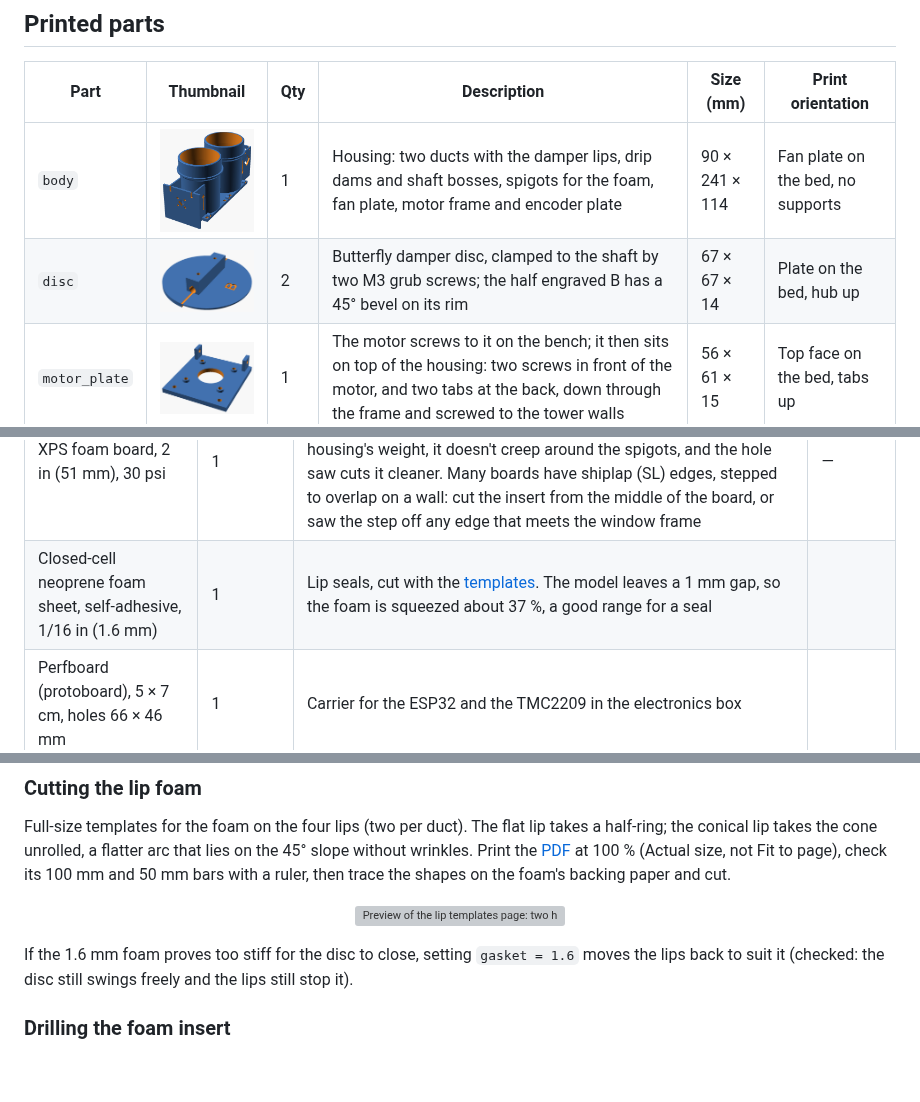
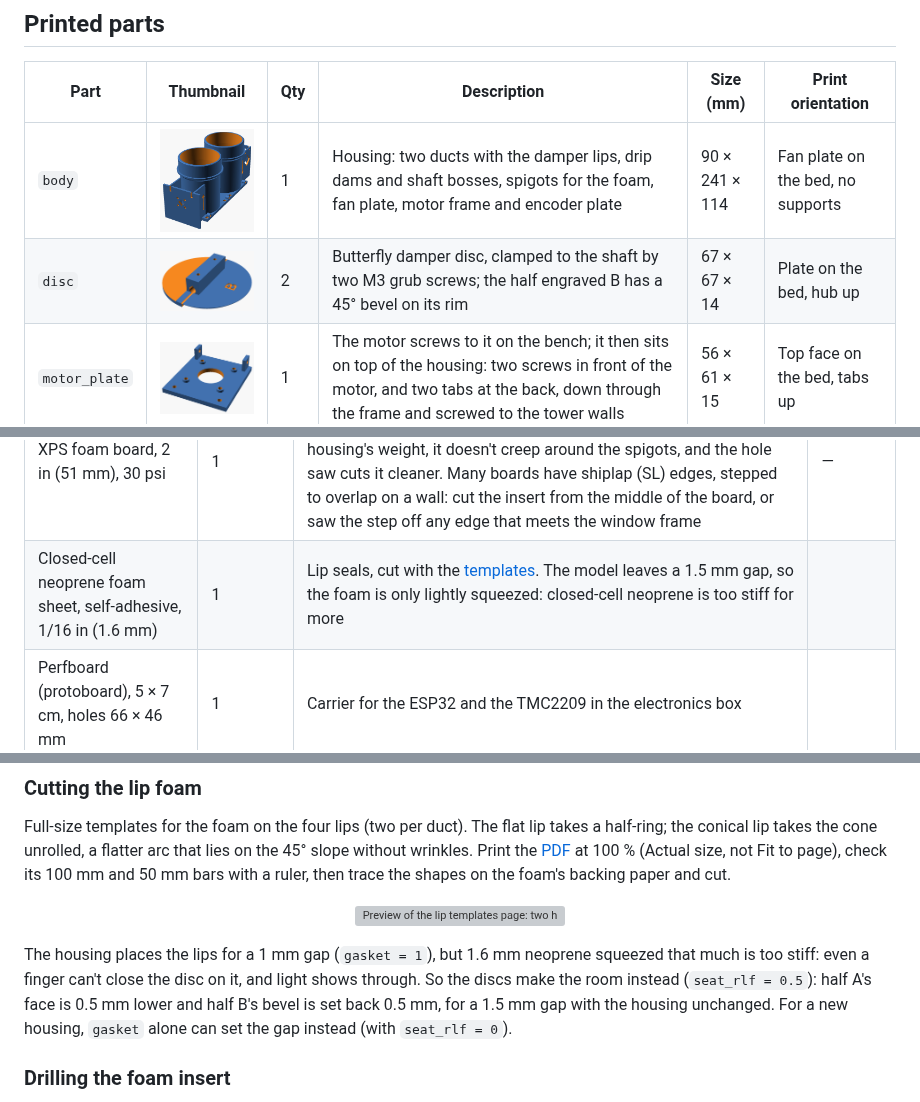
Before and after one commit to mmassico/window_air_vent, a Markdown page: README.md, 3 parts joined by grey strips. Rendered like a GitHub page; pictures changed too: images/part_disc.png; blank space fills up the shorter version; grey boxes are pictures that could not be loaded.

Commit message:
Discs: extra room for the lip foam (seat_rlf = 0.5), housing unchanged
The 1.6 mm neoprene squeezed into the 1 mm gap was too stiff to close
by hand and let light through. Half A's face is lowered 0.5 mm and
half B's bevel set back 0.5 mm square to the slope, for a 1.5 mm gap
with the housing as printed. Printed and tested: near perfect.

Co-Authored-By: Claude Opus 5.5 <noreply@anthropic.com>

```diff
--- a/README.md
+++ b/README.md
@@ -160,7 +160,7 @@ Prices: Amazon.ca, October 2026, before taxes. Packs of two leave a spare.
 | M3 grub screws, 6 or 8 mm | 5 | Two per disc, 24 mm apart along the hub, so the disc can't rock on the shaft; one in the magnet cap. Self-tapping into the plastic | — |
 | O-rings, 74 × 3 mm, nitrile 70A | 4 | Optional, and not needed by default: the plain Ø 83.7 spigots are a snug fit in the hole (83.3 mm with the 3-1/4 in hole saw). For a hole that comes out loose, set `orings = true` before printing the housing: two grooves per spigot, sized for this O-ring (about 6% stretch, 20% squeeze in an 83.3 mm hole) | $12.79 (pack of 10) |
 | XPS foam board, 2 in (51 mm), 30 psi | 1 | Foam insert, e.g. Owens Corning FOAMULAR C-300 (2 × 24 × 96 in, R-10). The 30 psi grade over the 20 psi (wall) one: stiffer under the housing's weight, it doesn't creep around the spigots, and the hole saw cuts it cleaner. Many boards have shiplap (SL) edges, stepped to overlap on a wall: cut the insert from the middle of the board, or saw the step off any edge that meets the window frame | — |
-| Closed-cell neoprene foam sheet, self-adhesive, 1/16 in (1.6 mm) | 1 | Lip seals, cut with the [templates](#cutting-the-lip-foam). The model leaves a 1 mm gap, so the foam is squeezed about 37 %, a good range for a seal | |
+| Closed-cell neoprene foam sheet, self-adhesive, 1/16 in (1.6 mm) | 1 | Lip seals, cut with the [templates](#cutting-the-lip-foam). The model leaves a 1.5 mm gap, so the foam is only lightly squeezed: closed-cell neoprene is too stiff for more | |
 | Perfboard (protoboard), 5 × 7 cm, holes 66 × 46 mm | 1 | Carrier for the ESP32 and the TMC2209 in the electronics box | |
 | Resistors and capacitor for the perfboard | | 1 kΩ (TMC2209 UART), 10 kΩ × 5 (driver enable pull-up, two fan PWM pull-downs, two tach pull-ups), 100 kΩ + 22 kΩ (12 V sense), 4.7 kΩ (DS18B20 pull-up; × 2 with the optional indoor sensor), 100 µF ≥ 25 V electrolytic (TMC2209 motor supply). See [firmware/README.md](firmware/README.md) | — |
 | Female pin headers, 2.54 mm (optional) | to suit | Sockets for the ESP32 and the TMC2209 instead of soldering them, so they unplug for replacement (`esp_mount`, `tmc_mount`; the box has room for both) | |
@@ -264,7 +264,7 @@ Full-size templates for the foam on the four lips (two per duct). The flat lip t
   <a href="doc/lip_templates.pdf"><img src="images/lip_templates.png" alt="Preview of the lip templates page: two half-rings for the flat lips, two unrolled arcs for the conical lips, and 100 mm and 50 mm scale bars" width="300"></a>
 </p>
 
-If the 1.6 mm foam proves too stiff for the disc to close, setting `gasket = 1.6` moves the lips back to suit it (checked: the disc still swings freely and the lips still stop it).
+The housing places the lips for a 1 mm gap (`gasket = 1`), but 1.6 mm neoprene squeezed that much is too stiff: even a finger can't close the disc on it, and light shows through. So the discs make the room instead (`seat_rlf = 0.5`): half A's face is 0.5 mm lower and half B's bevel is set back 0.5 mm, for a 1.5 mm gap with the housing unchanged. For a new housing, `gasket` alone can set the gap instead (with `seat_rlf = 0`).
 
 ### Drilling the foam insert
 
```
Also changed, not shown: 2 other files.
